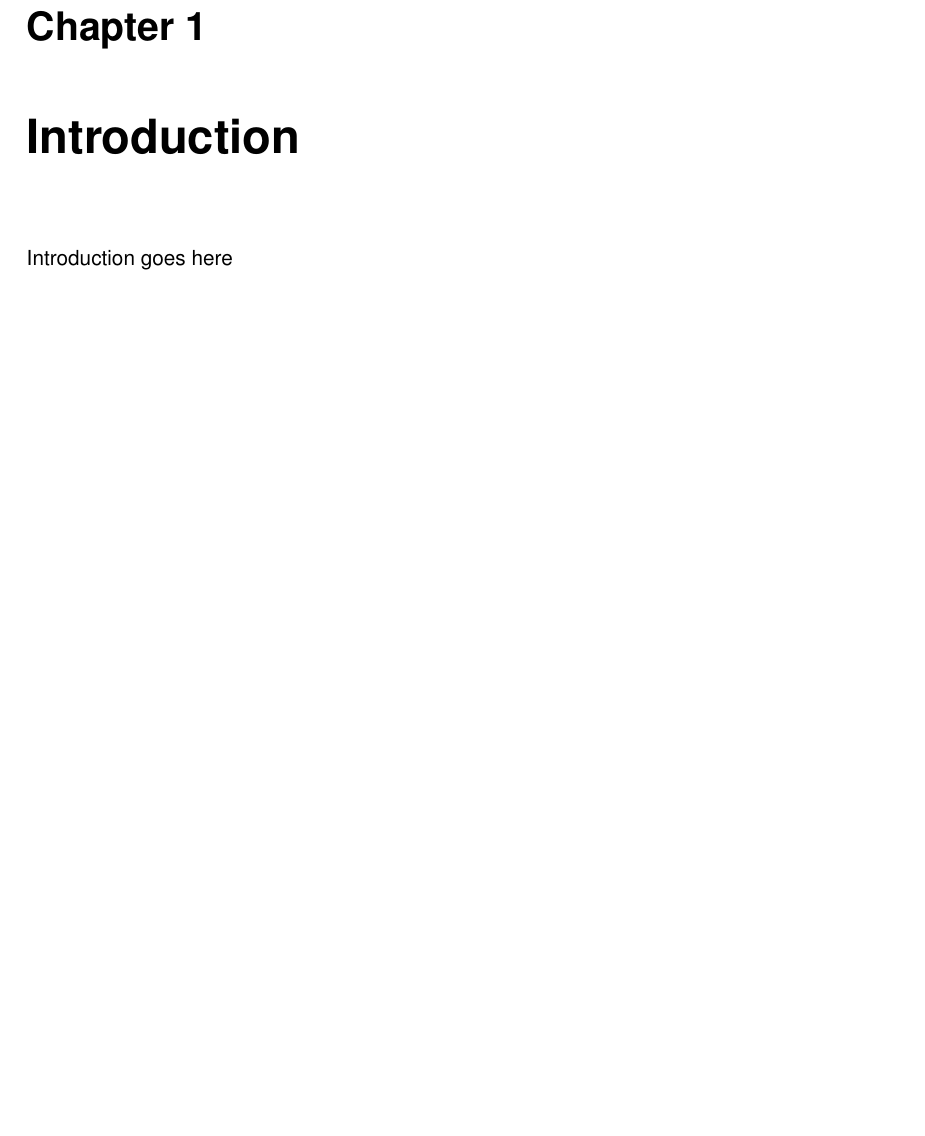
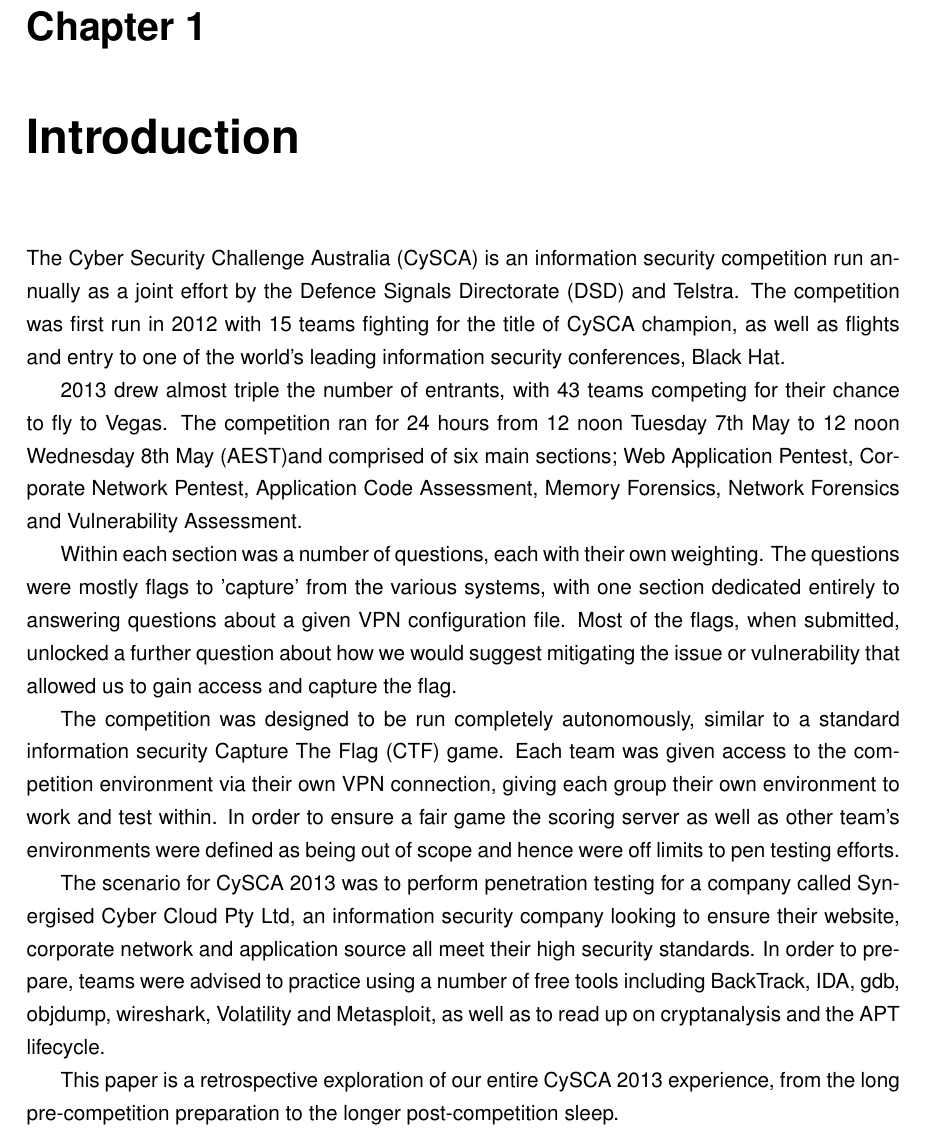
Before and after one commit to roganartu/coms4507-ass2, a LaTeX book (report.tex, which reads introduction.tex): part of page 7 of 14, cut so that both start at the same text, the shorter picture padded with empty space. Compiled offline with pdfLaTeX.

Commit message:
Added Introduction

```diff
--- a/introduction.tex
+++ b/introduction.tex
@@ -1,3 +1,38 @@
 \chapter{Introduction}
 
-Introduction goes here
+The Cyber Security Challenge Australia (CySCA) is an information security
+competition run annually as a joint effort by the Defence Signals Directorate
+(DSD) and Telstra. The competition was first run in 2012 with 15 teams fighting
+for the title of CySCA champion, as well as flights and entry to one of the
+world's leading information security conferences, Black Hat.
+
+2013 drew almost triple the number of entrants, with 43 teams competing for
+their chance to fly to Vegas.  The competition ran for 24 hours from 12 noon
+Tuesday 7th May to 12 noon Wednesday 8th May  (AEST)and comprised of six main
+sections; Web Application Pentest, Corporate Network Pentest, Application Code
+Assessment, Memory Forensics, Network Forensics and Vulnerability Assessment.
+
+Within each section was a number of questions, each with their own weighting.
+The questions were mostly flags to 'capture' from the various systems, with one
+section dedicated entirely to answering questions about a given VPN
+configuration file.  Most of the flags, when submitted, unlocked a further
+question about how we would suggest mitigating the issue or vulnerability that
+allowed us to gain access and capture the flag.
+
+The competition was designed to be run completely autonomously, similar to a
+standard information security Capture The Flag (CTF) game. Each team was given
+access to the competition environment via their own VPN connection, giving each
+group their own environment to work and test within. In order to ensure a fair
+game the scoring server as well as other team's environments were defined as
+being out of scope and hence were off limits to pen testing efforts.
+
+The scenario for CySCA 2013 was to perform penetration testing for a company
+called Synergised Cyber Cloud Pty Ltd, an information security company looking
+to ensure their website, corporate network and application source all meet their
+high security standards. In order to prepare, teams were advised to practice
+using a number of free tools including BackTrack, IDA, gdb, objdump, wireshark,
+Volatility and Metasploit, as well as to read up on cryptanalysis and the APT
+lifecycle.
+
+This paper is a retrospective exploration of our entire CySCA 2013 experience,
+from the long pre-competition preparation to the longer post-competition sleep.
```
